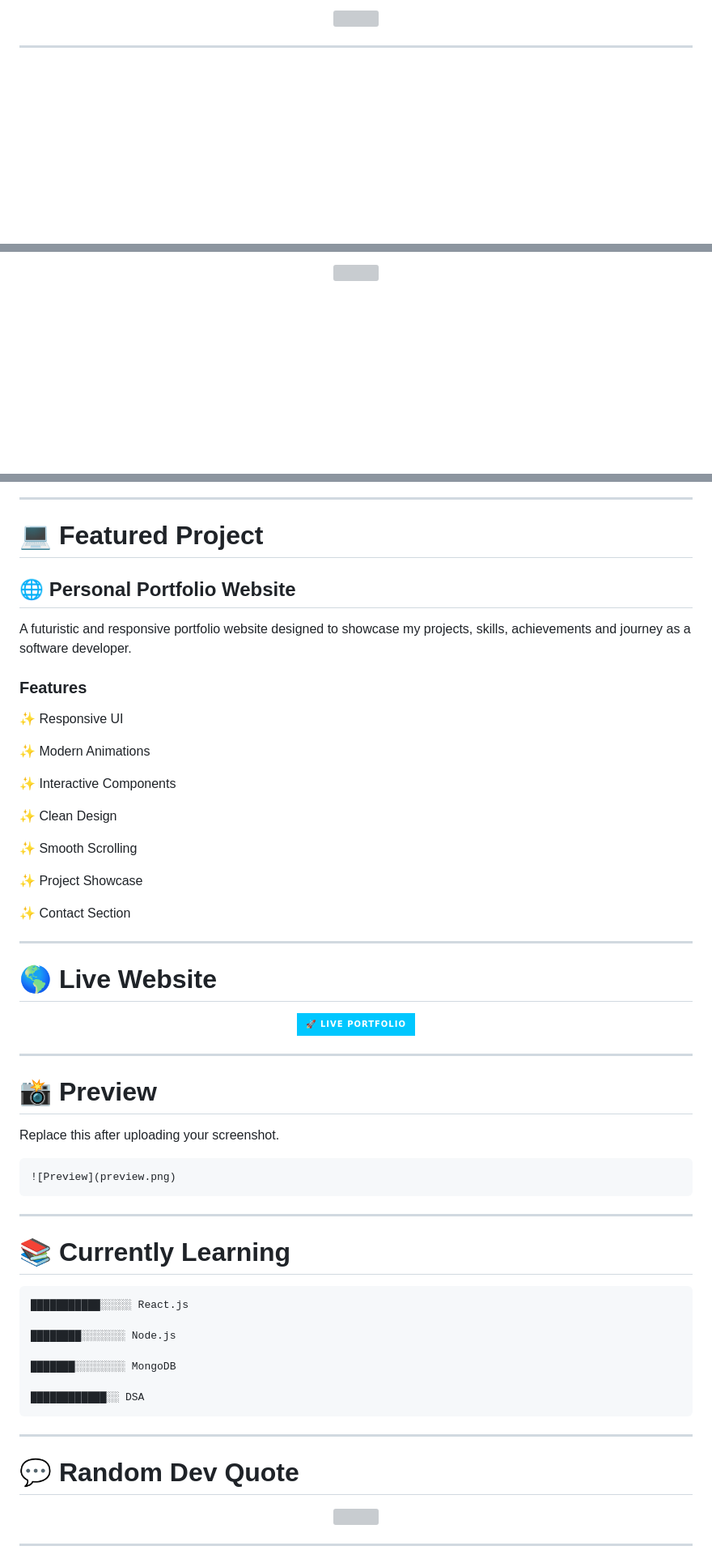
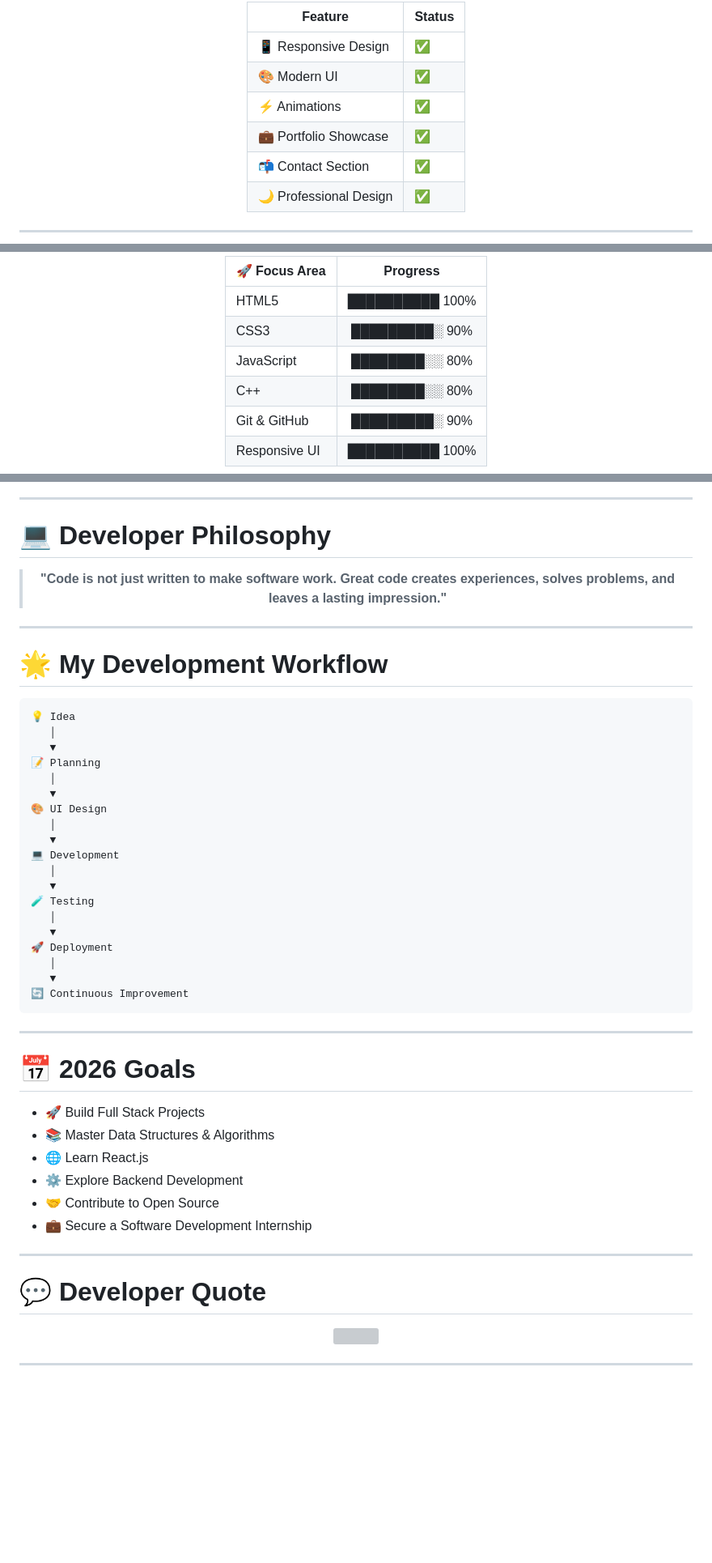
Before and after one commit to adityasingh475/PRODIGY_WD_04, a Markdown page: README.md, 3 parts joined by grey strips. Shown at 81% size. Rendered like a GitHub page; badges without logos; blank space fills up the shorter version; grey boxes are pictures that could not be loaded.

````diff
--- a/README.md
+++ b/README.md
@@ -44,3 +110,10 @@ Current Focus:
 
-<img src="https://skillicons.dev/icons?i=html,css,js,cpp,react,nodejs,mongodb,git,github,vscode&perline=5"/>
+| Feature | Status |
+|---------|--------|
+| 📱 Responsive Design | ✅ |
+| 🎨 Modern UI | ✅ |
+| ⚡ Animations | ✅ |
+| 💼 Portfolio Showcase | ✅ |
+| 📬 Contact Section | ✅ |
+| 🌙 Professional Design | ✅ |
 
@@ -96,3 +352,10 @@ Current Focus:
 
-<img src="https://raw.githubusercontent.com/adityasingh475/adityasingh475/output/github-contribution-grid-snake.svg"/>
+| 🚀 Focus Area | Progress |
+|:-------------|:--------:|
+| HTML5 | ██████████ 100% |
+| CSS3 | █████████░ 90% |
+| JavaScript | ████████░░ 80% |
+| C++ | ████████░░ 80% |
+| Git & GitHub | █████████░ 90% |
+| Responsive UI | ██████████ 100% |
 
@@ -100,67 +363,52 @@ Current Focus:
 
 ---
 
-# 💻 Featured Project
+# 💻 Developer Philosophy
 
-## 🌐 Personal Portfolio Website
+<div align="center">
 
-A futuristic and responsive portfolio website designed to showcase my projects, skills, achievements and journey as a software developer.
+> **"Code is not just written to make software work. Great code creates experiences, solves problems, and leaves a lasting impression."**
 
-### Features
-
-✨ Responsive UI
-
-✨ Modern Animations
-
-✨ Interactive Components
-
-✨ Clean Design
-
-✨ Smooth Scrolling
-
-✨ Project Showcase
-
-✨ Contact Section
+</div>
 
 ---
 
-# 🌎 Live Website
+# 🌟 My Development Workflow
 
-<p align="center">
-
-<a href="YOUR_PORTFOLIO_LINK">
-
-<img src="https://img.shields.io/badge/🚀%20Live%20Portfolio-00C7FF?style=for-the-badge"/>
-
-</a>
-
-</p>
-
----
-
-# 📸 Preview
-
-Replace this after uploading your screenshot.
-
-```md
-![Preview](preview.png)
+```text
+💡 Idea
+   │
+   ▼
+📝 Planning
+   │
+   ▼
+🎨 UI Design
+   │
+   ▼
+💻 Development
+   │
+   ▼
+🧪 Testing
+   │
+   ▼
+🚀 Deployment
+   │
+   ▼
+🔄 Continuous Improvement
 ```
 
 ---
 
-# 📚 Currently Learning
+# 📅 2026 Goals
 
-```
-███████████░░░░░ React.js
-
-████████░░░░░░░ Node.js
-
-███████░░░░░░░░ MongoDB
-
-████████████░░ DSA
-```
+- 🚀 Build Full Stack Projects
+- 📚 Master Data Structures & Algorithms
+- 🌐 Learn React.js
+- ⚙️ Explore Backend Development
+- 🤝 Contribute to Open Source
+- 💼 Secure a Software Development Internship
 
 ---
 
-# 💬 Random Dev Quote
+# 💬 Developer Quote
 
````
Also changed, not shown: other parts of README.md (+366 -65 lines).
